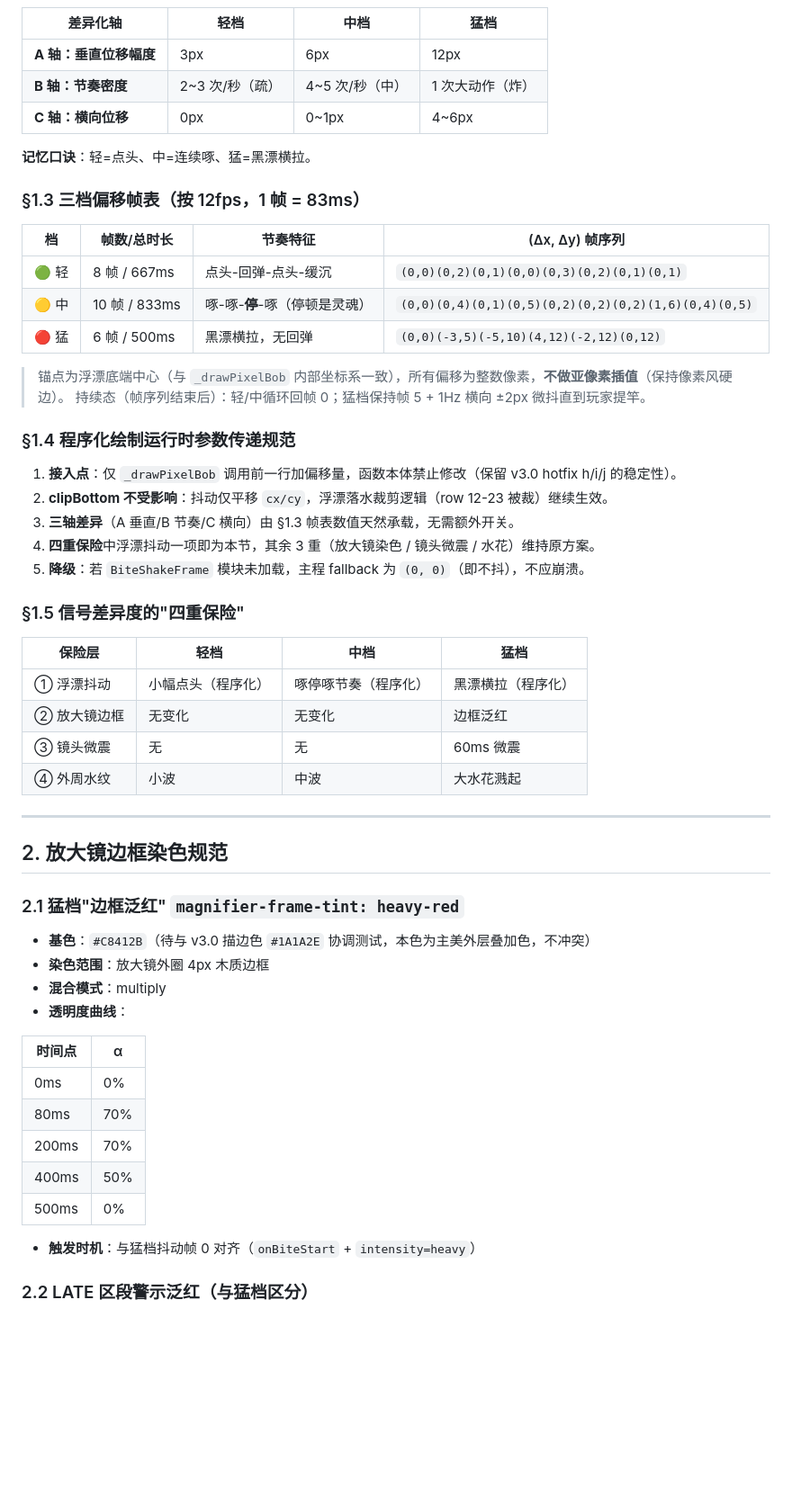
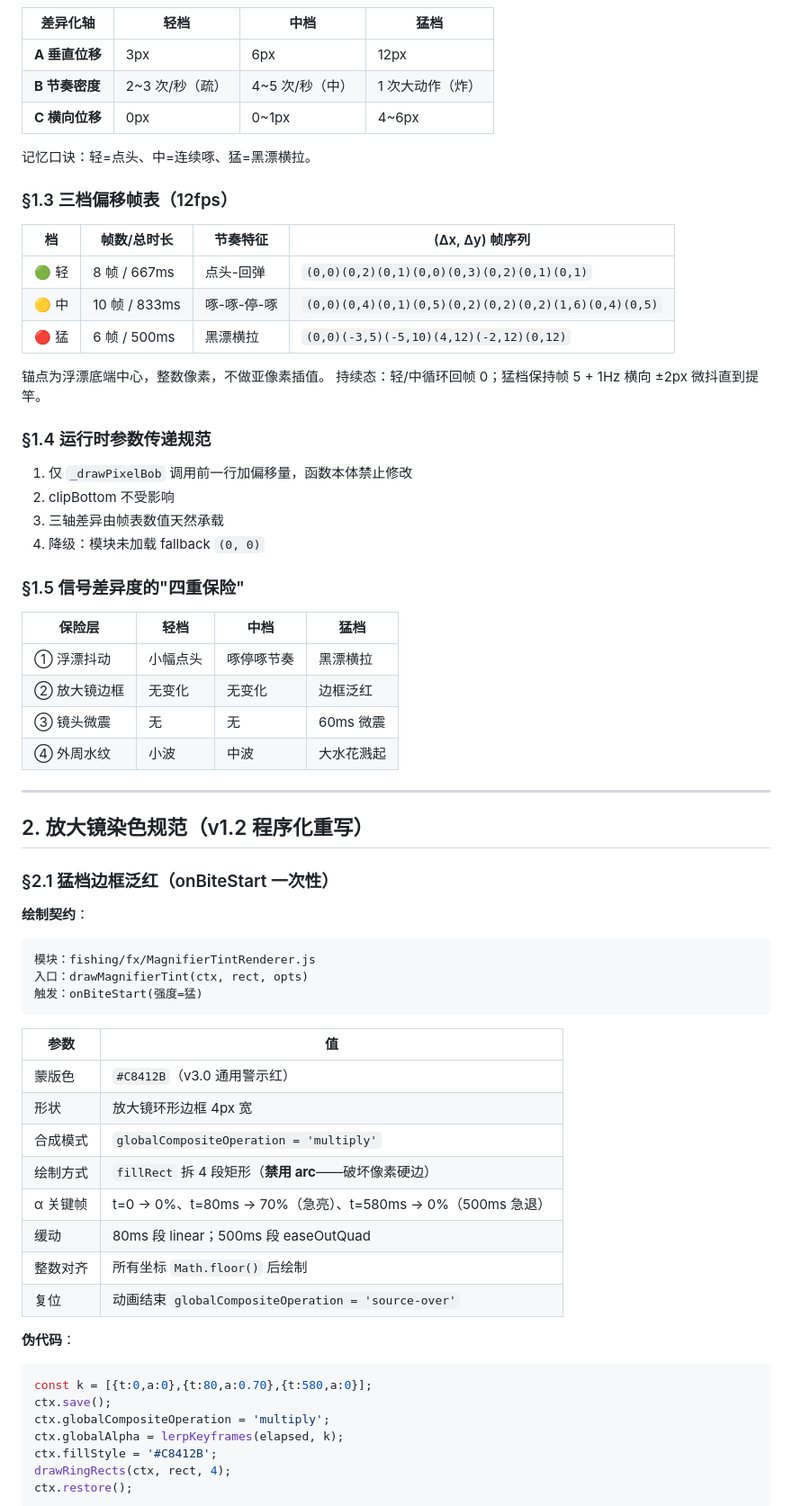
Before and after one commit to saintwar/AIgame, a Markdown page: docs/PHASE-21-1-D5-art-spec.md, the part around one of its changes. Shown at 90% size. Drawn GitHub-style; blank space fills up the shorter version.

````diff
--- a/docs/PHASE-21-1-D5-art-spec.md
+++ b/docs/PHASE-21-1-D5-art-spec.md
@@ -72,60 +79,73 @@ this._drawPixelBob(bobX + dx, bobY + dy, clipBottom);
 
 | 差异化轴 | 轻档 | 中档 | 猛档 |
 |---|---|---|---|
-| **A 轴：垂直位移幅度** | 3px | 6px | 12px |
-| **B 轴：节奏密度** | 2~3 次/秒（疏） | 4~5 次/秒（中） | 1 次大动作（炸） |
-| **C 轴：横向位移** | 0px | 0~1px | 4~6px |
+| **A 垂直位移** | 3px | 6px | 12px |
+| **B 节奏密度** | 2~3 次/秒（疏） | 4~5 次/秒（中） | 1 次大动作（炸） |
+| **C 横向位移** | 0px | 0~1px | 4~6px |
 
-**记忆口诀**：轻=点头、中=连续啄、猛=黑漂横拉。
+记忆口诀：轻=点头、中=连续啄、猛=黑漂横拉。
 
-### §1.3 三档偏移帧表（按 12fps，1 帧 = 83ms）
+### §1.3 三档偏移帧表（12fps）
 
 | 档 | 帧数/总时长 | 节奏特征 | (Δx, Δy) 帧序列 |
 |---|---|---|---|
-| 🟢 轻 | 8 帧 / 667ms | 点头-回弹-点头-缓沉 | `(0,0)(0,2)(0,1)(0,0)(0,3)(0,2)(0,1)(0,1)` |
-| 🟡 中 | 10 帧 / 833ms | 啄-啄-**停**-啄（停顿是灵魂） | `(0,0)(0,4)(0,1)(0,5)(0,2)(0,2)(0,2)(1,6)(0,4)(0,5)` |
-| 🔴 猛 | 6 帧 / 500ms | 黑漂横拉，无回弹 | `(0,0)(-3,5)(-5,10)(4,12)(-2,12)(0,12)` |
+| 🟢 轻 | 8 帧 / 667ms | 点头-回弹 | `(0,0)(0,2)(0,1)(0,0)(0,3)(0,2)(0,1)(0,1)` |
+| 🟡 中 | 10 帧 / 833ms | 啄-啄-停-啄 | `(0,0)(0,4)(0,1)(0,5)(0,2)(0,2)(0,2)(1,6)(0,4)(0,5)` |
+| 🔴 猛 | 6 帧 / 500ms | 黑漂横拉 | `(0,0)(-3,5)(-5,10)(4,12)(-2,12)(0,12)` |
 
-> 锚点为浮漂底端中心（与 `_drawPixelBob` 内部坐标系一致），所有偏移为整数像素，**不做亚像素插值**（保持像素风硬边）。
-> 持续态（帧序列结束后）：轻/中循环回帧 0；猛档保持帧 5 + 1Hz 横向 ±2px 微抖直到玩家提竿。
+锚点为浮漂底端中心，整数像素，不做亚像素插值。
+持续态：轻/中循环回帧 0；猛档保持帧 5 + 1Hz 横向 ±2px 微抖直到提竿。
 
-### §1.4 程序化绘制运行时参数传递规范
+### §1.4 运行时参数传递规范
 
-1. **接入点**：仅 `_drawPixelBob` 调用前一行加偏移量，函数本体禁止修改（保留 v3.0 hotfix h/i/j 的稳定性）。
-2. **clipBottom 不受影响**：抖动仅平移 `cx/cy`，浮漂落水裁剪逻辑（row 12-23 被裁）继续生效。
-3. **三轴差异**（A 垂直/B 节奏/C 横向）由 §1.3 帧表数值天然承载，无需额外开关。
-4. **四重保险**中浮漂抖动一项即为本节，其余 3 重（放大镜染色 / 镜头微震 / 水花）维持原方案。
-5. **降级**：若 `BiteShakeFrame` 模块未加载，主程 fallback 为 `(0, 0)`（即不抖），不应崩溃。
+1. 仅 `_drawPixelBob` 调用前一行加偏移量，函数本体禁止修改
+2. clipBottom 不受影响
+3. 三轴差异由帧表数值天然承载
+4. 降级：模块未加载 fallback `(0, 0)`
 
 ### §1.5 信号差异度的"四重保险"
 
 | 保险层 | 轻档 | 中档 | 猛档 |
 |---|---|---|---|
-| ① 浮漂抖动 | 小幅点头（程序化） | 啄停啄节奏（程序化） | 黑漂横拉（程序化） |
+| ① 浮漂抖动 | 小幅点头 | 啄停啄节奏 | 黑漂横拉 |
 | ② 放大镜边框 | 无变化 | 无变化 | 边框泛红 |
 | ③ 镜头微震 | 无 | 无 | 60ms 微震 |
 | ④ 外周水纹 | 小波 | 中波 | 大水花溅起 |
 
 ---
 
-## 2. 放大镜边框染色规范
+## 2. 放大镜染色规范（v1.2 程序化重写）
 
-### 2.1 猛档"边框泛红" `magnifier-frame-tint: heavy-red`
+### §2.1 猛档边框泛红（onBiteStart 一次性）
 
-- **基色**：`#C8412B`（待与 v3.0 描边色 `#1A1A2E` 协调测试，本色为主美外层叠加色，不冲突）
-- **染色范围**：放大镜外圈 4px 木质边框
-- **混合模式**：multiply
-- **透明度曲线**：
+**绘制契约**：
 
-| 时间点 | α |
+```
+模块：fishing/fx/MagnifierTintRenderer.js
+入口：drawMagnifierTint(ctx, rect, opts)
+触发：onBiteStart(强度=猛)
+```
+
+| 参数 | 值 |
 |---|---|
-| 0ms | 0% |
-| 80ms | 70% |
-| 200ms | 70% |
-| 400ms | 50% |
-| 500ms | 0% |
+| 蒙版色 | `#C8412B`（v3.0 通用警示红） |
+| 形状 | 放大镜环形边框 4px 宽 |
+| 合成模式 | `globalCompositeOperation = 'multiply'` |
+| 绘制方式 | `fillRect` 拆 4 段矩形（**禁用 arc**——破坏像素硬边） |
+| α 关键帧 | t=0 → 0%、t=80ms → 70%（急亮）、t=580ms → 0%（500ms 急退） |
+| 缓动 | 80ms 段 linear；500ms 段 easeOutQuad |
+| 整数对齐 | 所有坐标 `Math.floor()` 后绘制 |
+| 复位 | 动画结束 `globalCompositeOperation = 'source-over'` |
 
-- **触发时机**：与猛档抖动帧 0 对齐（`onBiteStart` + `intensity=heavy`）
+**伪代码**：
 
-### 2.2 LATE 区段警示泛红（与猛档区分）
+```js
+const k = [{t:0,a:0},{t:80,a:0.70},{t:580,a:0}];
+ctx.save();
+ctx.globalCompositeOperation = 'multiply';
+ctx.globalAlpha = lerpKeyframes(elapsed, k);
+ctx.fillStyle = '#C8412B';
+drawRingRects(ctx, rect, 4);
+ctx.restore();
+```
 
````
Also changed, not shown: other parts of docs/PHASE-21-1-D5-art-spec.md (+326 -185 lines).
